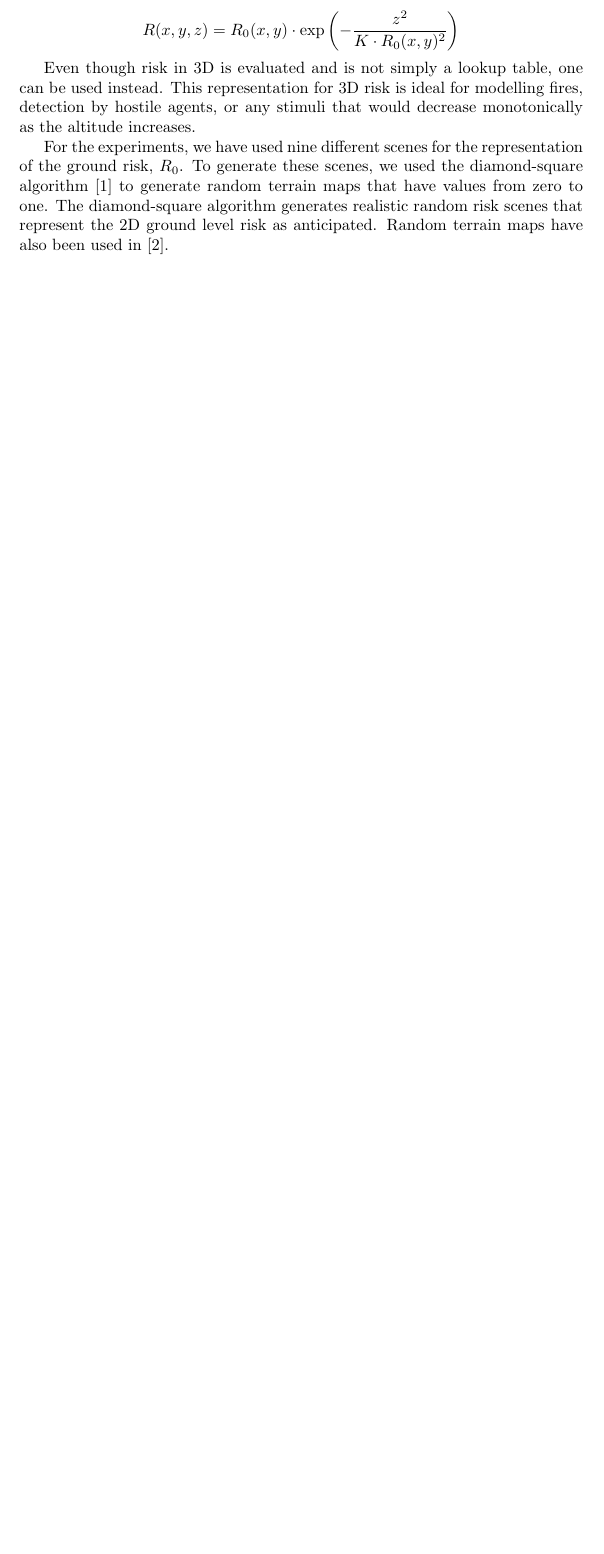
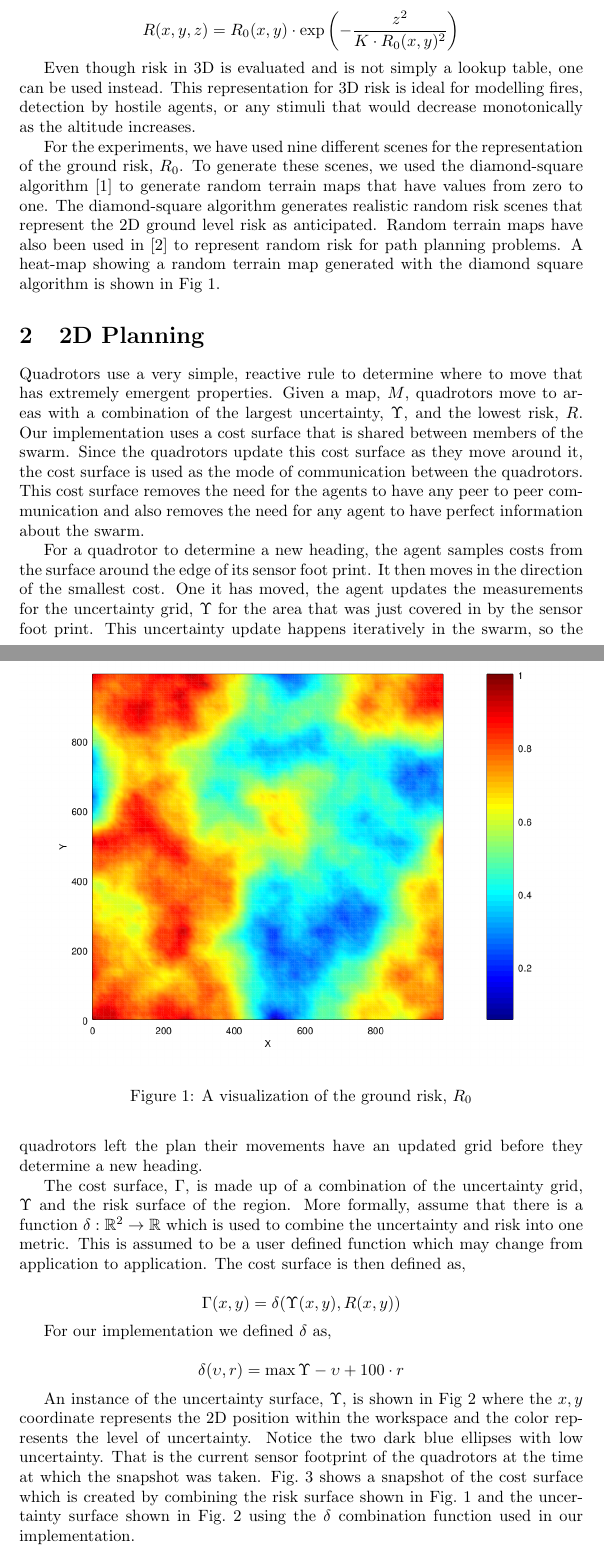
Before and after one commit to a20r/SSCI14-PARCov, a LaTeX document (tase14quads.tex): part of the page before the commit and two parts of pages 1 and 2 of 4 after it, the two joined at a grey line, cut so that both start at the same text, the shorter picture padded with empty space. Compiled offline with pdfLaTeX.

Commit message:
Add more stuff

```diff
--- a/tase14quads.tex
+++ b/tase14quads.tex
@@ -2,6 +2,8 @@
 \documentclass{article}
 
 \usepackage{amssymb,amsmath}
+
+\usepackage{graphicx}
 
 \begin{document}
 
@@ -33,4 +35,61 @@ algorithm~\cite{DBLP:journals/cacm/FournierFC82} to generate random terrain
 maps that have values from zero to one.  The diamond-square algorithm generates
 realistic random risk scenes that represent the 2D ground level risk as
 anticipated. Random terrain maps have also been used
-in~\cite{DBLP:conf/icra/MurphyN11}.
+in~\cite{DBLP:conf/icra/MurphyN11} to represent random risk for path planning
+problems. A heat-map showing a random terrain map generated with the diamond
+square algorithm is shown in Fig~\ref{fig:risk}.
+
+\begin{figure}[h]
+
+    \centering
+
+    \includegraphics[width=1.0\columnwidth]{tasefigs/risk.png}
+
+    \caption{A visualization of the ground risk, $R_0$}
+
+    \label{fig:risk}
+
+\end{figure}
+
+\section{2D Planning}
+
+Quadrotors use a very simple, reactive rule to determine where to move that has
+extremely emergent properties.  Given a map, $M$, quadrotors move to areas with
+a combination of the largest uncertainty, $\Upsilon$, and the lowest risk, $R$.
+Our implementation uses a cost surface that is shared between members of the
+swarm. Since the quadrotors update this cost surface as they move around it,
+the cost surface is used as the mode of communication between the quadrotors.
+This cost surface removes the need for the agents to have any peer to peer
+communication and also removes the need for any agent to have perfect
+information about the swarm.
+
+For a quadrotor to determine a new heading, the agent samples costs from the
+surface around the edge of its sensor foot print. It then moves in the
+direction of the smallest cost. One it has moved, the agent updates the
+measurements for the uncertainty grid, $\Upsilon$ for the area that was just
+covered in by the sensor foot print. This uncertainty update happens
+iteratively in the swarm, so the quadrotors left the plan their movements have
+an updated grid before they determine a new heading.
+
+The cost surface, $\Gamma$, is made up of a combination of the uncertainty
+grid, $\Upsilon$ and the risk surface of the region. More formally, assume that
+there is a function $\delta : \mathbb{R}^2 \rightarrow \mathbb{R}$ which is
+used to combine the uncertainty and risk into one metric. This is assumed to be
+a user defined function which may change from application to application. The
+cost surface is then defined as,
+
+$$\Gamma(x, y) = \delta(\Upsilon(x, y), R(x, y))$$
+
+For our implementation we defined $\delta$ as,
+
+$$\delta(\upsilon, r) = \max{\Upsilon} - \upsilon + 100 \cdot r$$
+
+An instance of the uncertainty surface, $\Upsilon$, is shown in
+Fig~\ref{fig:unc} where the $x, y$ coordinate represents the 2D position within
+the workspace and the color represents the level of uncertainty. Notice the two
+dark blue ellipses with low uncertainty. That is the current sensor footprint
+of the quadrotors at the time at which the snapshot was taken.
+Fig.~\ref{fig:cost} shows a snapshot of the cost surface which is created by
+combining the risk surface shown in Fig.~\ref{fig:risk} and the uncertainty
+surface shown in Fig.~\ref{fig:unc} using the $\delta$ combination function
+used in our implementation.
@@ -36,0 +111 @@ in~\cite{DBLP:conf/icra/MurphyN11}.
+    \caption{Cost surface which is a combination of the uncertainty surface
```
Also changed, not shown: tase14quads.pdf, tasefigs/costsurf.png (added), tasefigs/risk.png (added), tasefigs/trajpractical.png (added), tasefigs/uncertainty.png (added), tase14quads.tex (21 more changed lines), 1 other file.
